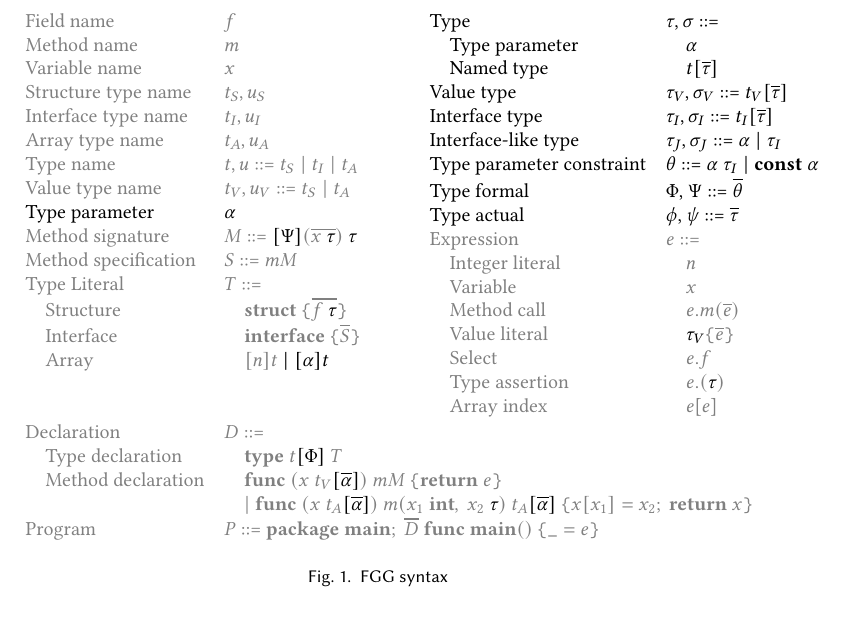
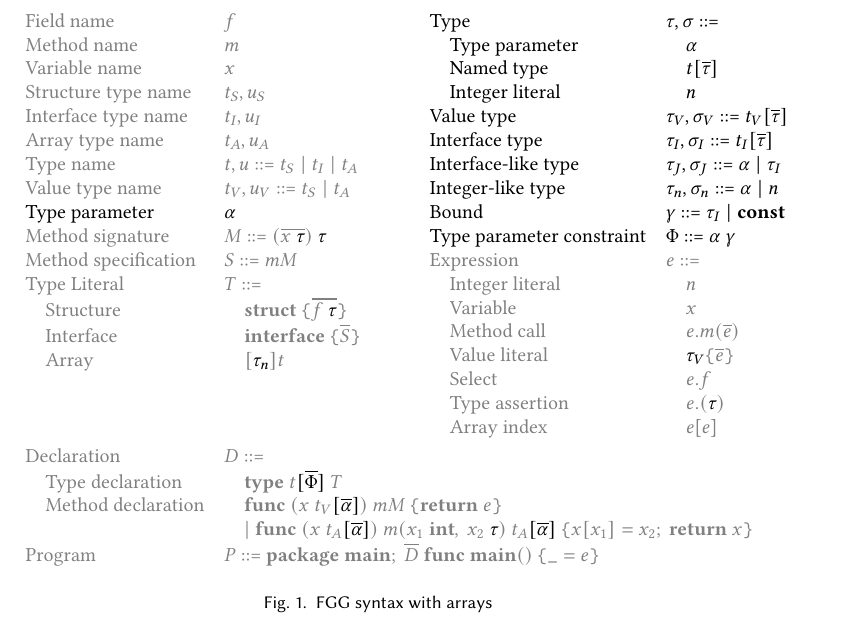
Before and after one commit to dawidl022/go-const-generics, a LaTeX paper (projects/go-generic-array-sizes/fgg-syntax.tex): part of the page, cut so that both start at the same text. Compiled offline with pdfLaTeX.

Commit message:
Adjust FGG with arrays syntax based on supervisor feedback

```diff
--- a/projects/go-generic-array-sizes/fgg-syntax.tex
+++ b/projects/go-generic-array-sizes/fgg-syntax.tex
@@ -19,16 +19,17 @@
                 Type name                & $t, u$ ::= $t_S \mid t_I \mid t_A$                           \\
                 Value type name          & $t_V, u_V$ ::= $t_S \mid t_A$                                \\
                 \black{Type parameter}   & \black{$\alpha$}                                             \\
-                Method signature         & $M$ ::= $\black{[\Psi]}(\ov{x~\black{\tau}})~\black{\tau}$   \\
+                Method signature         & $M$ ::= $(\ov{x~\black{\tau}})~\black{\tau}$                 \\
                 Method specification     & $S$ ::= $mM$                                                 \\
                 Type Literal             & $T$ ::=                                                      \\
                 \quad Structure          & \quad $\struct~\br{\ov{f~\black{\tau}}}$                     \\
                 \quad Interface          & \quad $\interface~\br{\ov{S}}$                               \\
-                \quad Array              & \quad$[n]t~\black{ \mid[\alpha]t}$                           \\
+                \quad Array              & \quad$[\black{\tau_n}]t$                                     \\
+                \\
                 \\
                 \\
                 Declaration              & $D$ ::=                                                      \\
-                \quad Type declaration   & \quad $\type~t\black{[\Phi]}~T$                              \\
+                \quad Type declaration   & \quad $\type~t\black{[\ov{\Phi}]}~T$                         \\
                 \quad Method declaration & \quad $\func~(x~t_V\black{[\ov{\alpha}]})~mM~\br{\return~e}$ \\
                                          & \quad $\mid \func~(x~t_A\black{[\ov{\alpha}]})
                     ~m(x_1~\kw{int},~x_2~\black{\tau}) ~t_A\black{[\ov{\alpha}]}~
@@ -39,27 +40,27 @@
         \hspace{-0.5\textwidth}
         \begin{minipage}[t]{0.4\textwidth}
             \begin{tabular}[t]{ll}
-                \black{Type}                      & \black{$\tau, \sigma$ ::=}                               \\
-                \quad \black{Type parameter}      & \quad \black{$\alpha$}                                   \\
-                \quad \black{Named type}          & \quad \black{$t[\ov{\tau}]$}                             \\
-                \black{Value type}                & \black{$\tau_V,\sigma_V$ ::= $t_V[\ov{\tau}]$}           \\
-                \black{Interface type}            & \black{$\tau_I,\sigma_I$ ::= $t_I[\ov{\tau}]$}           \\
-                \black{Interface-like type}       & \black{$\tau_J,\sigma_J$ ::= $\alpha \mid \tau_I$}       \\
-                \black{Type parameter constraint} & \black{$\theta$ ::= $\alpha ~\tau_I \mid \const~\alpha$} \\
-                \black{Type formal}               & \black{$\Phi$, $\Psi$ ::= $\ov{\theta}$}                 \\
-                \black{Type actual}               & \black{$\phi$, $\psi$ ::= $\ov{\tau}$}                   \\
-                Expression                        & $e$ ::=                                                  \\
-                \quad Integer literal             & \quad$n$                                                 \\
-                \quad Variable                    & \quad $x$                                                \\
-                \quad Method call                 & \quad $e.m(\ov{e})$                                      \\
-                \quad Value literal               & \quad $\black{\tau_V}\br{\ov{e}}$                        \\
-                \quad Select                      & \quad $e.f$                                              \\
-                \quad Type assertion              & \quad $e.(\black{\tau})$                                 \\
+                \black{Type}                      & \black{$\tau, \sigma$ ::=}                         \\
+                \quad \black{Type parameter}      & \quad \black{$\alpha$}                             \\
+                \quad \black{Named type}          & \quad \black{$t[\ov{\tau}]$}                       \\
+                \quad \black{Integer literal}     & \quad \black{$n$}                                  \\
+                \black{Value type}                & \black{$\tau_V,\sigma_V$ ::= $t_V[\ov{\tau}]$}     \\
+                \black{Interface type}            & \black{$\tau_I,\sigma_I$ ::= $t_I[\ov{\tau}]$}     \\
+                \black{Interface-like type}       & \black{$\tau_J,\sigma_J$ ::= $\alpha \mid \tau_I$} \\
+                \black{Integer-like type}         & \black{$\tau_n,\sigma_n$ ::= $\alpha \mid n$}      \\
+                \black{Bound}                     & \black{$\gamma$ ::= $\tau_I \mid \const$}          \\
+                \black{Type parameter constraint} & \black{$\Phi$ ::= $\alpha~\gamma$}                 \\
+                Expression                        & $e$ ::=                                            \\
+                \quad Integer literal             & \quad$n$                                           \\
+                \quad Variable                    & \quad $x$                                          \\
+                \quad Method call                 & \quad $e.m(\ov{e})$                                \\
+                \quad Value literal               & \quad $\black{\tau_V}\br{\ov{e}}$                  \\
+                \quad Select                      & \quad $e.f$                                        \\
+                \quad Type assertion              & \quad $e.(\black{\tau})$                           \\
                 \quad Array index                 & \quad$e$[$e$]
             \end{tabular}
         \end{minipage}
     }
-    \caption{FGG syntax}
-    \vspace{3ex}
+    \caption{FGG syntax with arrays}
 \end{figure}
 \end{document}
```
